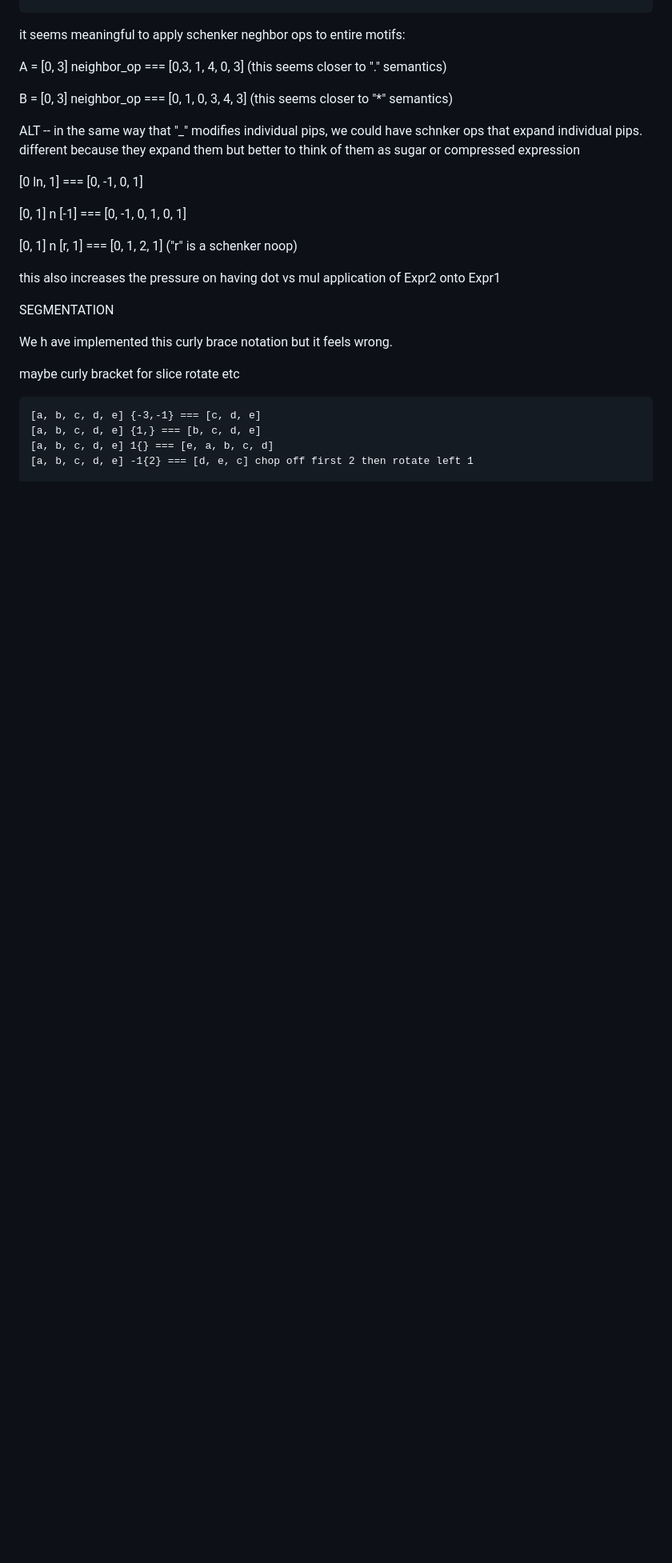
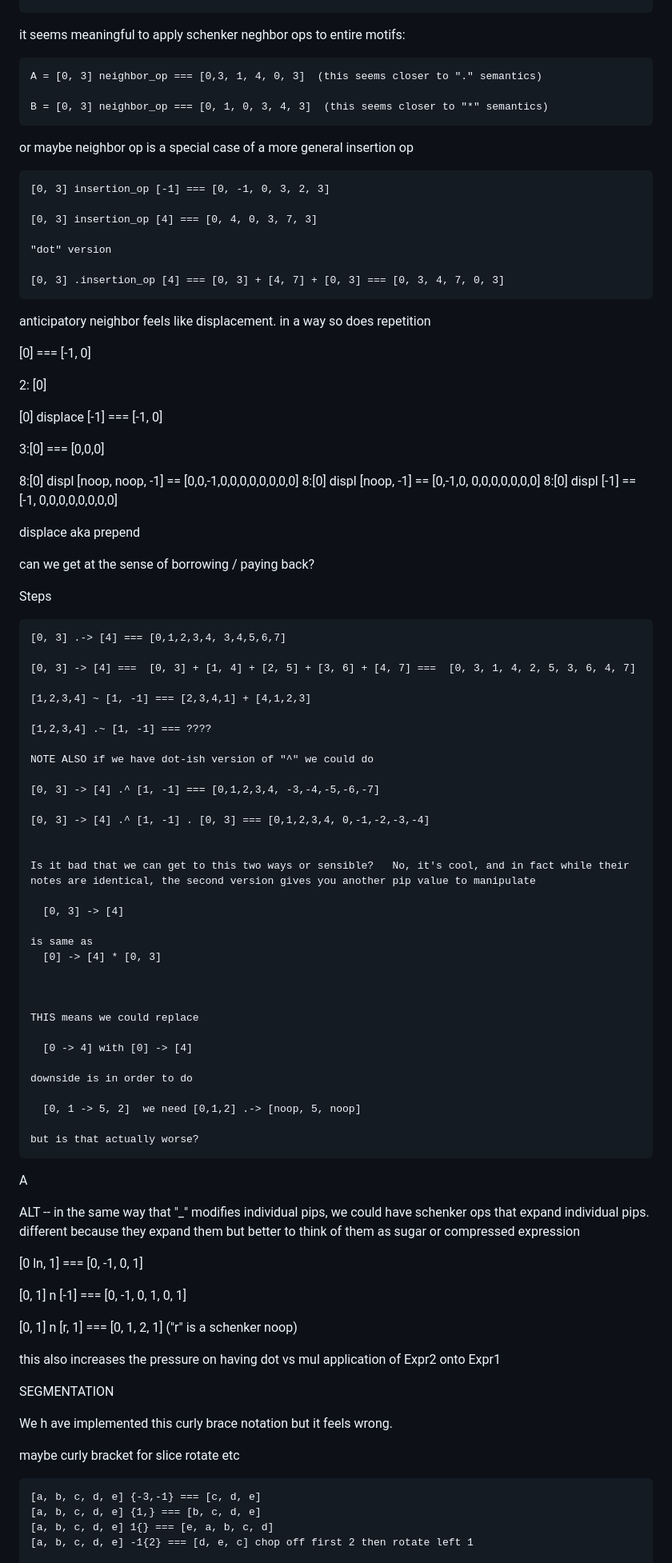
Before and after one commit to animist-os/crux, a Markdown page: NOTES.md, the part around the change. Shown: that part at 80% size. Drawn GitHub-style; blank space fills up the shorter version.

Commit message:
schenker notes

```diff
--- a/NOTES.md
+++ b/NOTES.md
@@ -61,11 +61,80 @@ SCHENKER OPS
 
   it seems meaningful to apply schenker neghbor ops to entire motifs:
 
-  A = [0, 3] neighbor_op === [0,3, 1, 4, 0, 3]  (this seems closer to "." semantics)
+    A = [0, 3] neighbor_op === [0,3, 1, 4, 0, 3]  (this seems closer to "." semantics)
 
-  B = [0, 3] neighbor_op === [0, 1, 0, 3, 4, 3]  (this seems closer to "*" semantics)
+    B = [0, 3] neighbor_op === [0, 1, 0, 3, 4, 3]  (this seems closer to "*" semantics)
 
-  ALT -- in the same way that "_" modifies individual pips, we could have schnker ops that expand individual pips.    different because they expand them but better to think of them as sugar or compressed expression
+  or maybe neighbor op is a special case of a more general insertion op
+
+    [0, 3] insertion_op [-1] === [0, -1, 0, 3, 2, 3]
+
+    [0, 3] insertion_op [4] === [0, 4, 0, 3, 7, 3]
+
+    "dot" version
+
+    [0, 3] .insertion_op [4] === [0, 3] + [4, 7] + [0, 3] === [0, 3, 4, 7, 0, 3]
+
+  anticipatory neighbor feels like displacement.  in a way so does repetition
+
+   [0] === [-1, 0]
+
+   2: [0]
+
+   [0] displace [-1] === [-1, 0]
+
+   3:[0] === [0,0,0]
+
+   8:[0] displ [noop, noop, -1]   == [0,0,-1,0,0,0,0,0,0,0,0]
+   8:[0] displ [noop, -1]         == [0,-1,0, 0,0,0,0,0,0,0]
+   8:[0] displ [-1]               == [-1, 0,0,0,0,0,0,0,0]
+
+   displace aka prepend
+
+   can we get at the sense of borrowing / paying back?
+
+
+
+  Steps
+
+    [0, 3] .-> [4] === [0,1,2,3,4, 3,4,5,6,7]
+
+    [0, 3] -> [4] ===  [0, 3] + [1, 4] + [2, 5] + [3, 6] + [4, 7] ===  [0, 3, 1, 4, 2, 5, 3, 6, 4, 7]
+
+    [1,2,3,4] ~ [1, -1] === [2,3,4,1] + [4,1,2,3]
+
+    [1,2,3,4] .~ [1, -1] === ????
+
+    NOTE ALSO if we have dot-ish version of "^" we could do
+
+    [0, 3] -> [4] .^ [1, -1] === [0,1,2,3,4, -3,-4,-5,-6,-7]
+
+    [0, 3] -> [4] .^ [1, -1] . [0, 3] === [0,1,2,3,4, 0,-1,-2,-3,-4]
+
+
+    Is it bad that we can get to this two ways or sensible?   No, it's cool, and in fact while their notes are identical, the second version gives you another pip value to manipulate
+
+      [0, 3] -> [4]
+
+    is same as
+      [0] -> [4] * [0, 3]
+
+
+
+    THIS means we could replace
+
+      [0 -> 4] with [0] -> [4]
+
+    downside is in order to do
+
+      [0, 1 -> 5, 2]  we need [0,1,2] .-> [noop, 5, noop]
+
+    but is that actually worse?
+
+
+  A
+
+  ALT -- in the same way that "_" modifies individual pips, we could have schenker ops that expand individual pips.    different because they expand them but better to think of them as sugar or compressed expression
 
   [0 ln, 1] === [0, -1, 0, 1]
 
```
